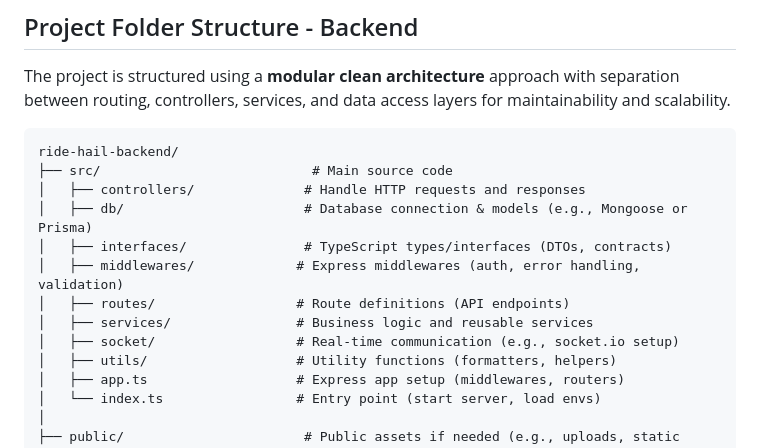
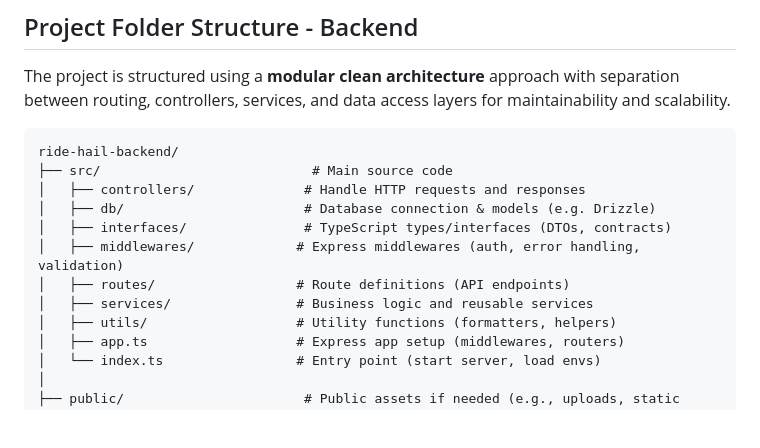
Before and after one commit to AdilMulimani/ConcealMe-VPN, a Markdown page: README.md, the part around the change. Rendered like a GitHub page; blank space fills up the shorter version.

```diff
--- a/README.md
+++ b/README.md
@@ -336,12 +336,11 @@ The project is structured using a **modular clean architecture** approach with s
 ride-hail-backend/
 ├── src/                           # Main source code
 │   ├── controllers/              # Handle HTTP requests and responses
-│   ├── db/                       # Database connection & models (e.g., Mongoose or Prisma)
+│   ├── db/                       # Database connection & models (e.g. Drizzle)
 │   ├── interfaces/               # TypeScript types/interfaces (DTOs, contracts)
 │   ├── middlewares/             # Express middlewares (auth, error handling, validation)
 │   ├── routes/                  # Route definitions (API endpoints)
 │   ├── services/                # Business logic and reusable services
-│   ├── socket/                  # Real-time communication (e.g., socket.io setup)
 │   ├── utils/                   # Utility functions (formatters, helpers)
 │   ├── app.ts                   # Express app setup (middlewares, routers)
 │   └── index.ts                 # Entry point (start server, load envs)
```
